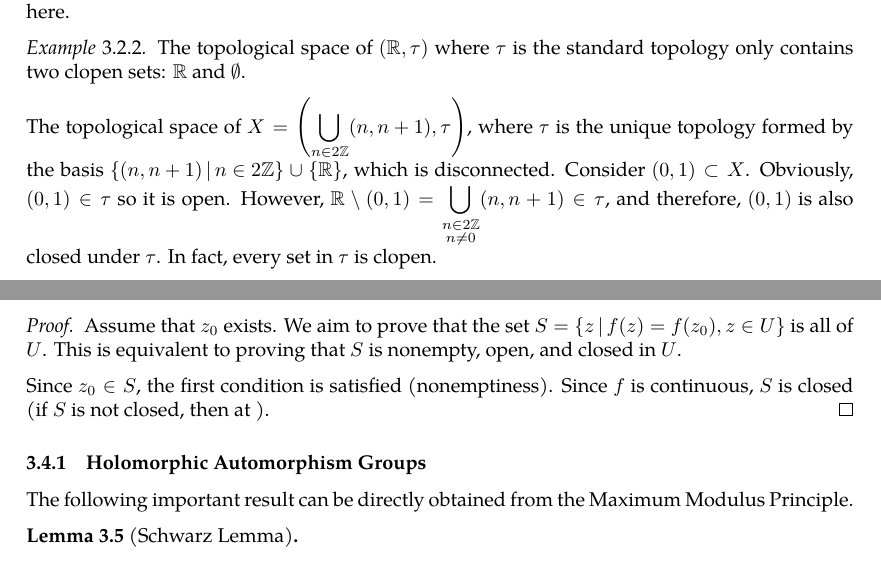
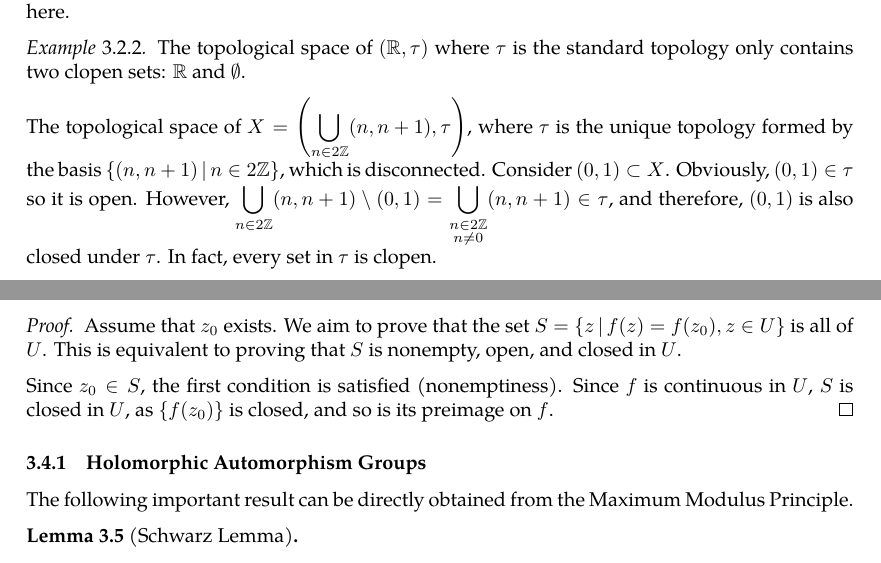
Before and after one commit to slipperking/complex-analysis-latex, a LaTeX document (main.tex): two parts of pages 40 and 50 of 51, joined at a grey line, cut so that both start at the same text. Compiled offline with pdfLaTeX.

Commit message:
overleaf_to_git (Sun Jun  8 15:18:19 2025 -0700): update main.tex from r9090 to r9098

```diff
--- a/main.tex
+++ b/main.tex
@@ -1045,7 +1045,7 @@ Two clopen sets in any topological space \(X\) are \(\emptyset\) and \(X\). \(X\
 \begin{example}
     The topological space of \((\mathbb{R},\tau)\) where \(\tau\) is the standard topology only contains two clopen sets: \(\mathbb{R}\) and \(\emptyset\).
 
-    The topological space of \(X=\paren{\bigcup_{n\in 2\mathbb{Z}}(n,n+1),\tau}\), where \(\tau\) is the unique topology formed by the basis \(\cbraces{(n,n+1)}{n\in 2\mathbb{Z}}\cup\cbraces{\mathbb{R}}\), which is disconnected. Consider \((0,1)\subset X\). Obviously, \((0,1)\in\tau\) so it is open. However, \(\mathbb{R}\setminus (0,1)=\bigcup_{\substack{n\in 2\mathbb{Z}\\n\neq 0}}(n,n+1)\in\tau\), and therefore, \((0,1)\) is also closed under \(\tau\). In fact, every set in \(\tau\) is clopen.
+    The topological space of \(X=\paren{\bigcup_{n\in 2\mathbb{Z}}(n,n+1),\tau}\), where \(\tau\) is the unique topology formed by the basis \(\cbraces{(n,n+1)}{n\in 2\mathbb{Z}}\), which is disconnected. Consider \((0,1)\subset X\). Obviously, \((0,1)\in\tau\) so it is open. However, \(\bigcup_{n\in 2\mathbb{Z}}(n,n+1)\setminus (0,1)=\bigcup_{\substack{n\in 2\mathbb{Z}\\n\neq 0}}(n,n+1)\in\tau\), and therefore, \((0,1)\) is also closed under \(\tau\). In fact, every set in \(\tau\) is clopen.
 \end{example}
 \begin{definition}[Exhaustion by Compact Sets]\label{def:exhaustionbycompactsets}
     For a topological space \(X\), an \textit{exhaustion by compact sets} is a nested sequence of compact sets \(\cbraces{K_n}_{n\in\mathbb{N}}\subseteq X\), such that \(\forall n\in\mathbb{N}\), \(K_n\subset K_{n+1}^\circ\), and \[X=\bigcup_{n\in\mathbb{N}}K_n\]
@@ -1266,7 +1266,7 @@ Since the real and imaginary parts of holomorphic functions are harmonic functio
 \begin{proof}
     Assume that \(z_0\) exists. We aim to prove that the set \(S=\cbraces{z}{f(z)=f\paren{z_0},z\in U}\) is all of \(U\). This is equivalent to proving that \(S\) is nonempty, open, and closed in \(U\).
 
-    Since \(z_0\in S\), the first condition is satisfied (nonemptiness). Since \(f\) is continuous, \(S\) is closed (if \(S\) is not closed, then at ).
+    Since \(z_0\in S\), the first condition is satisfied (nonemptiness). Since \(f\) is continuous in \(U\), \(S\) is closed in \(U\), as \(\cbraces{f\paren{z_0}}\) is closed, and so is its preimage on \(f\).
 \end{proof}
 \subsubsection{Holomorphic Automorphism Groups}
 The following important result can be directly obtained from the Maximum Modulus Principle.
```
